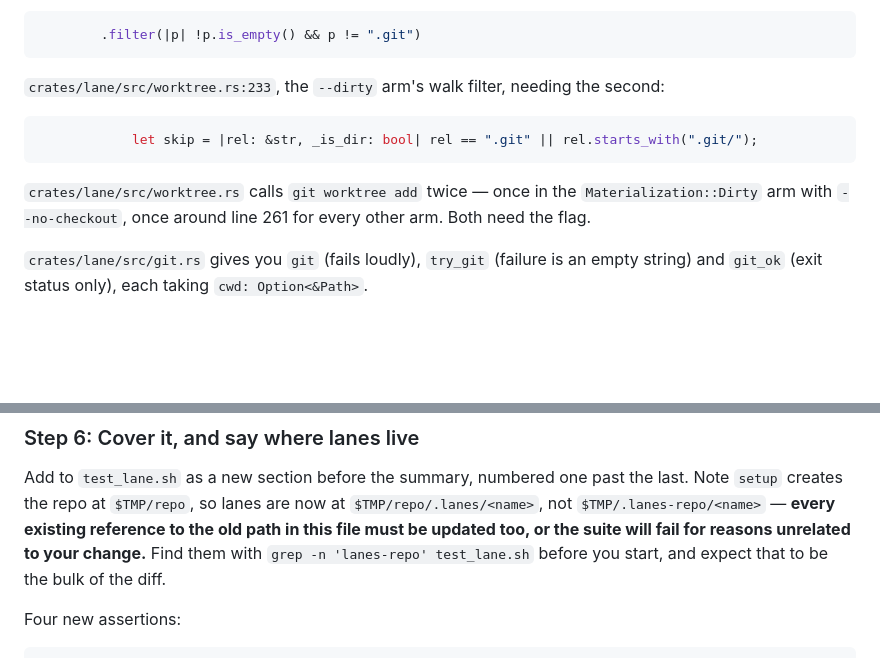
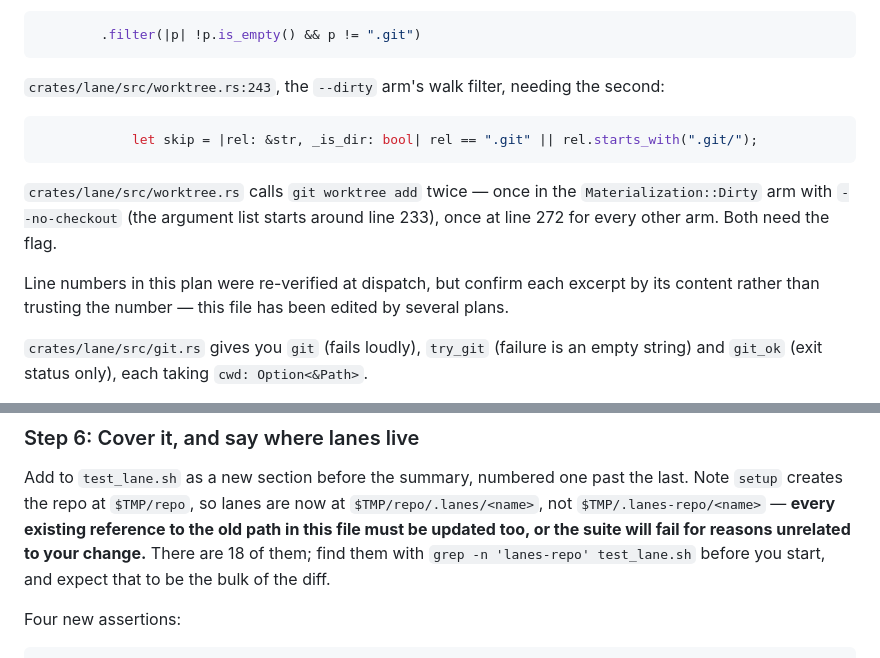
Before and after one commit to lukeed/lane, a Markdown page: plans/019-nothing-breaks-in-a-lane.md, 2 parts joined by grey strips. Drawn GitHub-style; blank space fills up the shorter version.

Commit message:
docs: refresh 019 line references

````diff
--- a/plans/019-nothing-breaks-in-a-lane.md
+++ b/plans/019-nothing-breaks-in-a-lane.md
@@ -128,15 +128,18 @@ excludes `.git` in exactly the shape yours should take:
         .filter(|p| !p.is_empty() && p != ".git")
 ```
 
-`crates/lane/src/worktree.rs:233`, the `--dirty` arm's walk filter, needing the second:
+`crates/lane/src/worktree.rs:243`, the `--dirty` arm's walk filter, needing the second:
 
 ```rust
             let skip = |rel: &str, _is_dir: bool| rel == ".git" || rel.starts_with(".git/");
 ```
 
 `crates/lane/src/worktree.rs` calls `git worktree add` twice — once in the
-`Materialization::Dirty` arm with `--no-checkout`, once around line 261 for every other arm.
-Both need the flag.
+`Materialization::Dirty` arm with `--no-checkout` (the argument list starts around line 233),
+once at line 272 for every other arm. Both need the flag.
+
+Line numbers in this plan were re-verified at dispatch, but confirm each excerpt by its
+content rather than trusting the number — this file has been edited by several plans.
 
 `crates/lane/src/git.rs` gives you `git` (fails loudly), `try_git` (failure is an empty
 string) and `git_ok` (exit status only), each taking `cwd: Option<&Path>`.
@@ -280,9 +283,9 @@ main-checkout case is unverified, and the reviewer will run it.
 Add to `test_lane.sh` as a new section before the summary, numbered one past the last. Note
 `setup` creates the repo at `$TMP/repo`, so lanes are now at `$TMP/repo/.lanes/<name>`, not
 `$TMP/.lanes-repo/<name>` — **every existing reference to the old path in this file must be
-updated too, or the suite will fail for reasons unrelated to your change.** Find them with
-`grep -n 'lanes-repo' test_lane.sh` before you start, and expect that to be the bulk of the
-diff.
+updated too, or the suite will fail for reasons unrelated to your change.** There are 18 of
+them; find them with `grep -n 'lanes-repo' test_lane.sh` before you start, and expect that
+to be the bulk of the diff.
 
 Four new assertions:
 
````
